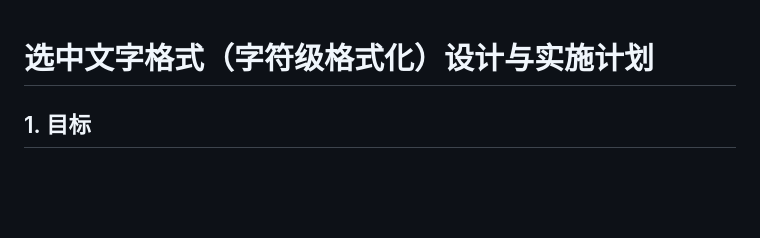
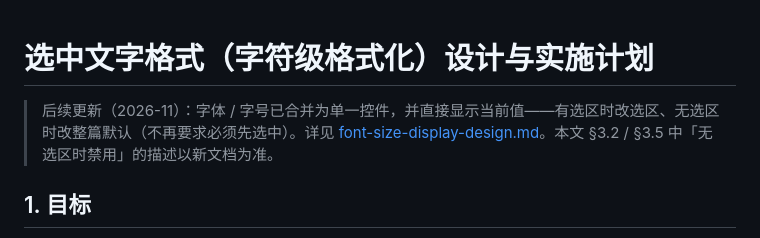
Before and after one commit to polunzh/dsh-doc, a Markdown page: docs/selection-formatting-design.md, the part around the change. Drawn GitHub-style; blank space fills up the shorter version.

```diff
--- a/docs/selection-formatting-design.md
+++ b/docs/selection-formatting-design.md
@@ -1,4 +1,6 @@
 # 选中文字格式（字符级格式化）设计与实施计划
+
+> 后续更新（2026-11）：字体 / 字号已合并为单一控件，并直接显示当前值——有选区时改选区、无选区时改整篇默认（不再要求必须先选中）。详见 [font-size-display-design.md](./font-size-display-design.md)。本文 §3.2 / §3.5 中「无选区时禁用」的描述以新文档为准。
 
 ## 1. 目标
 在 Word 式纸面编辑区里，选中一段文字后可以只改这一段：加粗 / 斜体 / 下划线 / 删除线、字体、字号、文字颜色、背景高亮。屏幕所见即打印所得。
```
Also changed, not shown: README.md (+1 -1 lines), README.zh-CN.md (+1 -1 lines), docs/font-size-display-design.md (added, +30 -0 lines), preview/screenshots/workspace-en.png, preview/screenshots/workspace-zh.png, 4 other files.
